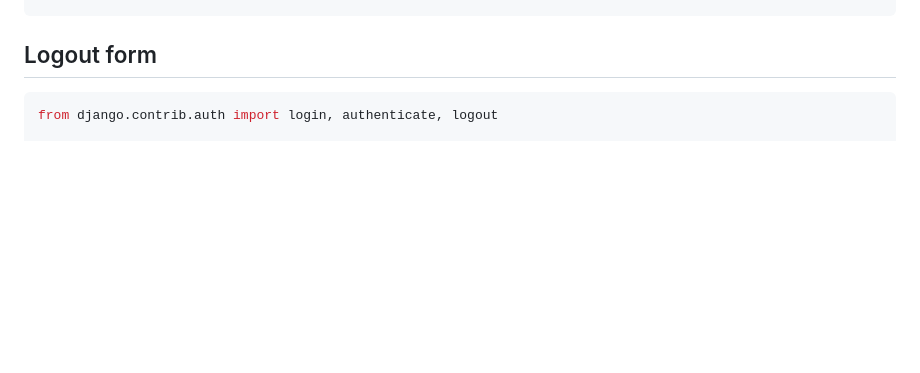
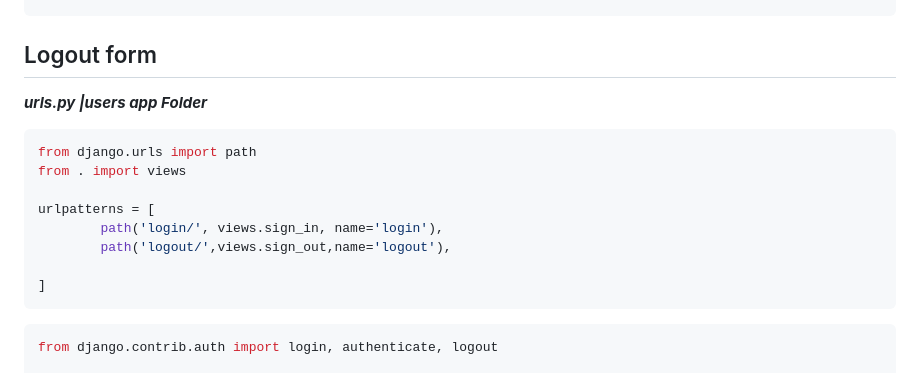
Before and after one commit to oleetech/Django, a Markdown page: login/README.md, the part around the change. Rendered like a GitHub page; blank space fills up the shorter version.

````diff
--- a/login/README.md
+++ b/login/README.md
@@ -134,6 +134,17 @@ def sign_in(request):
 
 
 ## Logout form
+***urls.py |users app Folder***
+```python
+from django.urls import path
+from . import views
+
+urlpatterns = [
+        path('login/', views.sign_in, name='login'),
+        path('logout/',views.sign_out,name='logout'),
+
+]
+```
 
 ```python
 from django.contrib.auth import login, authenticate, logout
````
